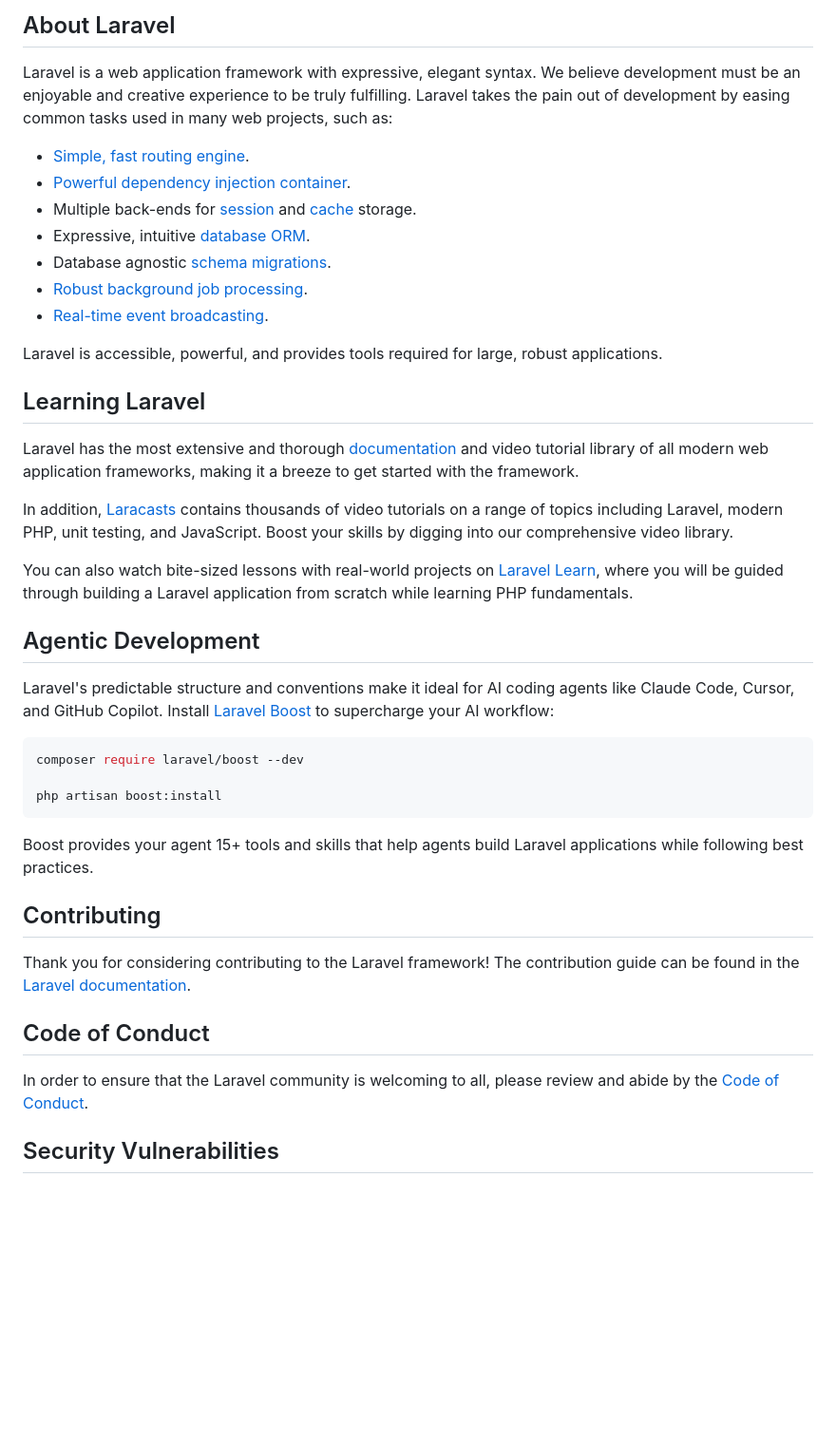
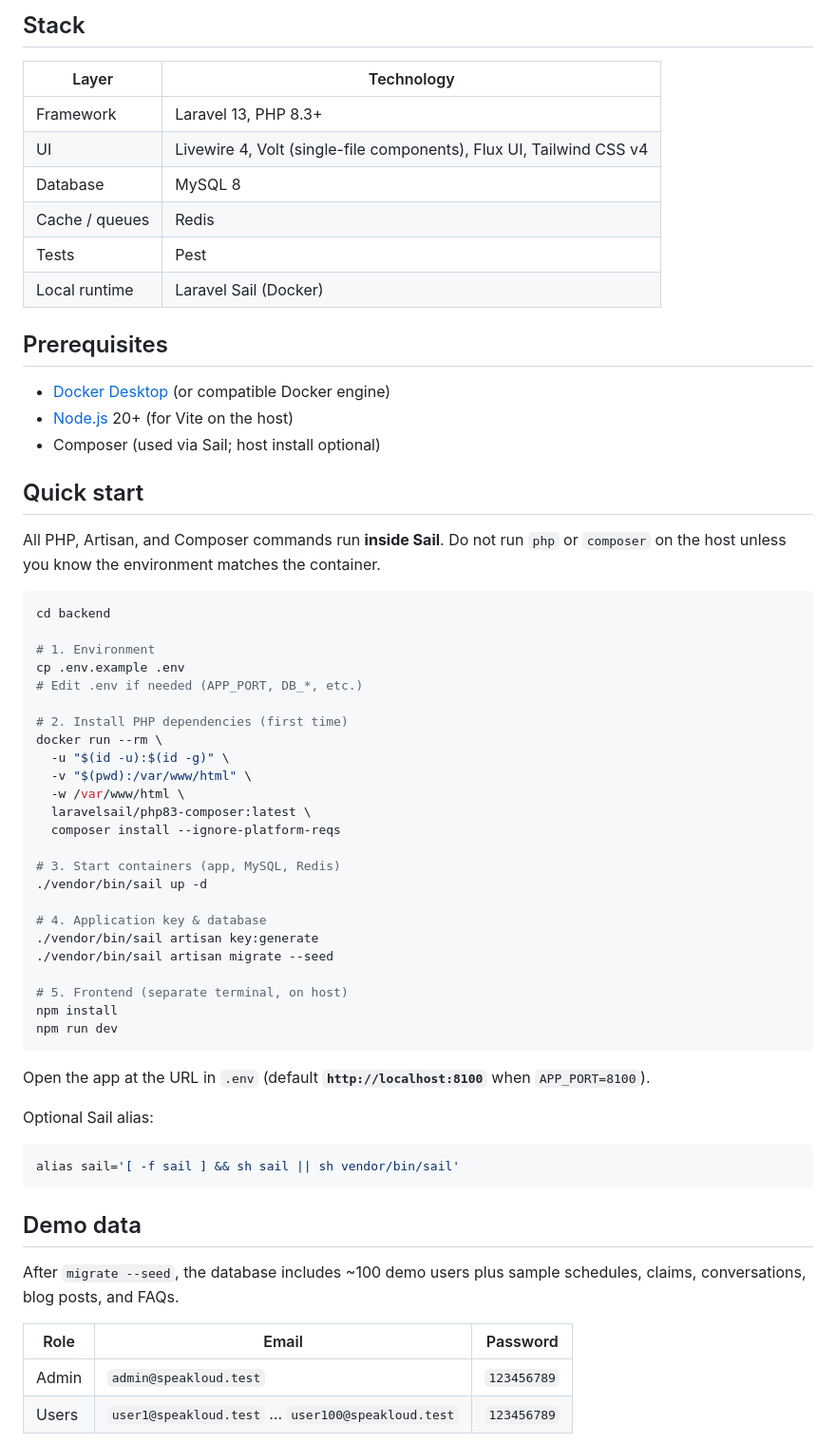
Before and after one commit to mohammadDV/speak-loud, a Markdown page: README.md, the part around one of its changes. Shown at 95% size. Rendered like a GitHub page; blank space fills up the shorter version.

````diff
--- a/README.md
+++ b/README.md
@@ -9,45 +4,66 @@
 
-## About Laravel
+## Stack
 
-Laravel is a web application framework with expressive, elegant syntax. We believe development must be an enjoyable and creative experience to be truly fulfilling. Laravel takes the pain out of development by easing common tasks used in many web projects, such as:
+| Layer | Technology |
+|-------|------------|
+| Framework | Laravel 13, PHP 8.3+ |
+| UI | Livewire 4, Volt (single-file components), Flux UI, Tailwind CSS v4 |
+| Database | MySQL 8 |
+| Cache / queues | Redis |
+| Tests | Pest |
+| Local runtime | Laravel Sail (Docker) |
 
-- [Simple, fast routing engine](https://laravel.com/docs/routing).
-- [Powerful dependency injection container](https://laravel.com/docs/container).
-- Multiple back-ends for [session](https://laravel.com/docs/session) and [cache](https://laravel.com/docs/cache) storage.
-- Expressive, intuitive [database ORM](https://laravel.com/docs/eloquent).
-- Database agnostic [schema migrations](https://laravel.com/docs/migrations).
-- [Robust background job processing](https://laravel.com/docs/queues).
-- [Real-time event broadcasting](https://laravel.com/docs/broadcasting).
+## Prerequisites
 
-Laravel is accessible, powerful, and provides tools required for large, robust applications.
+- [Docker Desktop](https://www.docker.com/products/docker-desktop/) (or compatible Docker engine)
+- [Node.js](https://nodejs.org/) 20+ (for Vite on the host)
+- Composer (used via Sail; host install optional)
 
-## Learning Laravel
+## Quick start
 
-Laravel has the most extensive and thorough [documentation](https://laravel.com/docs) and video tutorial library of all modern web application frameworks, making it a breeze to get started with the framework.
-
-In addition, [Laracasts](https://laracasts.com) contains thousands of video tutorials on a range of topics including Laravel, modern PHP, unit testing, and JavaScript. Boost your skills by digging into our comprehensive video library.
-
-You can also watch bite-sized lessons with real-world projects on [Laravel Learn](https://laravel.com/learn), where you will be guided through building a Laravel application from scratch while learning PHP fundamentals.
-
-## Agentic Development
-
-Laravel's predictable structure and conventions make it ideal for AI coding agents like Claude Code, Cursor, and GitHub Copilot. Install [Laravel Boost](https://laravel.com/docs/ai) to supercharge your AI workflow:
+All PHP, Artisan, and Composer commands run **inside Sail**. Do not run `php` or `composer` on the host unless you know the environment matches the container.
 
 ```bash
-composer require laravel/boost --dev
+cd backend
 
-php artisan boost:install
+# 1. Environment
+cp .env.example .env
+# Edit .env if needed (APP_PORT, DB_*, etc.)
+
+# 2. Install PHP dependencies (first time)
+docker run --rm \
+  -u "$(id -u):$(id -g)" \
+  -v "$(pwd):/var/www/html" \
+  -w /var/www/html \
+  laravelsail/php83-composer:latest \
+  composer install --ignore-platform-reqs
+
+# 3. Start containers (app, MySQL, Redis)
+./vendor/bin/sail up -d
+
+# 4. Application key & database
+./vendor/bin/sail artisan key:generate
+./vendor/bin/sail artisan migrate --seed
+
+# 5. Frontend (separate terminal, on host)
+npm install
+npm run dev
 ```
 
-Boost provides your agent 15+ tools and skills that help agents build Laravel applications while following best practices.
+Open the app at the URL in `.env` (default **`http://localhost:8100`** when `APP_PORT=8100`).
 
-## Contributing
+Optional Sail alias:
 
-Thank you for considering contributing to the Laravel framework! The contribution guide can be found in the [Laravel documentation](https://laravel.com/docs/contributions).
+```bash
+alias sail='[ -f sail ] && sh sail || sh vendor/bin/sail'
+```
 
-## Code of Conduct
+## Demo data
 
-In order to ensure that the Laravel community is welcoming to all, please review and abide by the [Code of Conduct](https://laravel.com/docs/contributions#code-of-conduct).
+After `migrate --seed`, the database includes ~100 demo users plus sample schedules, claims, conversations, blog posts, and FAQs.
 
-## Security Vulnerabilities
+| Role | Email | Password |
+|------|--------|----------|
+| Admin | `admin@speakloud.test` | `123456789` |
+| Users | `user1@speakloud.test` … `user100@speakloud.test` | `123456789` |
 
````
Also changed, not shown: other parts of README.md (+134 -9 lines).
